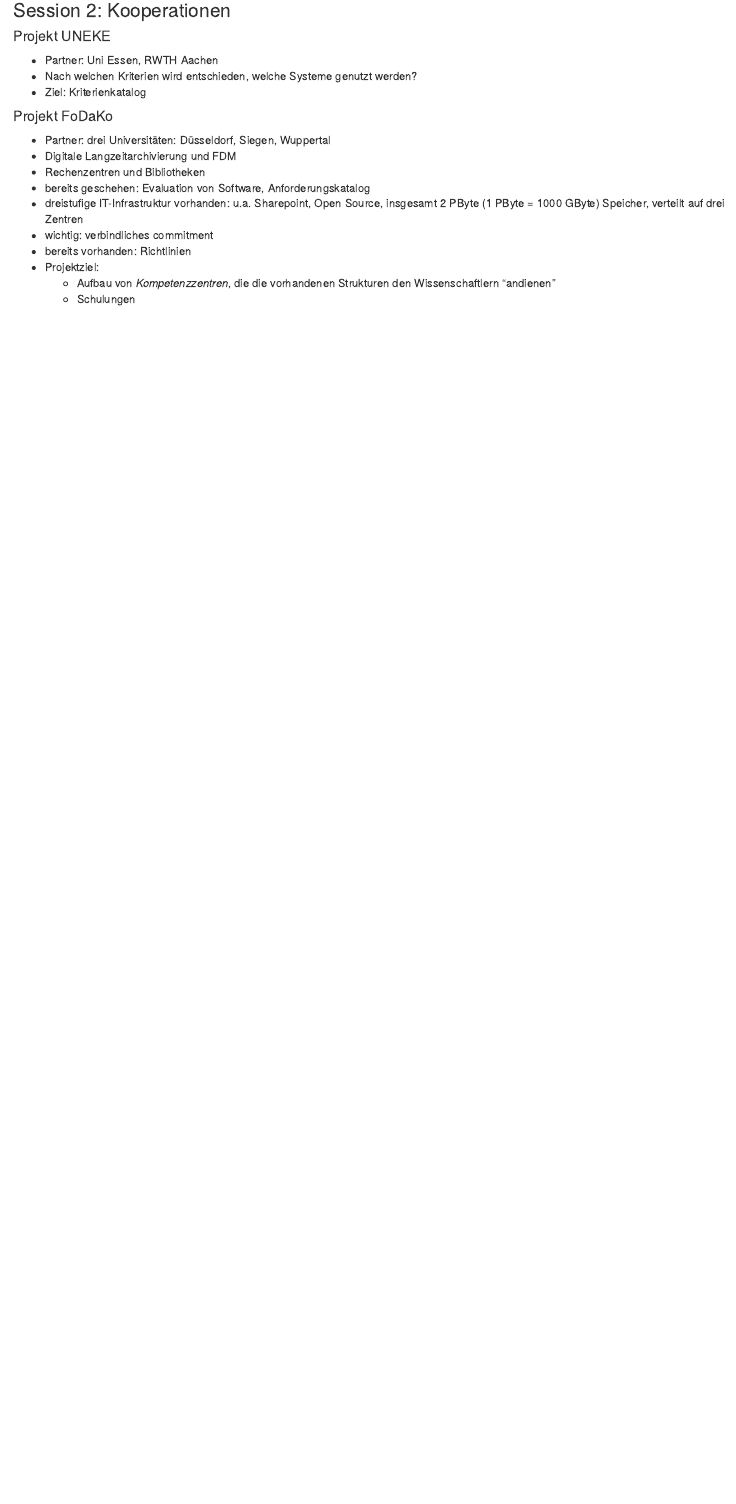
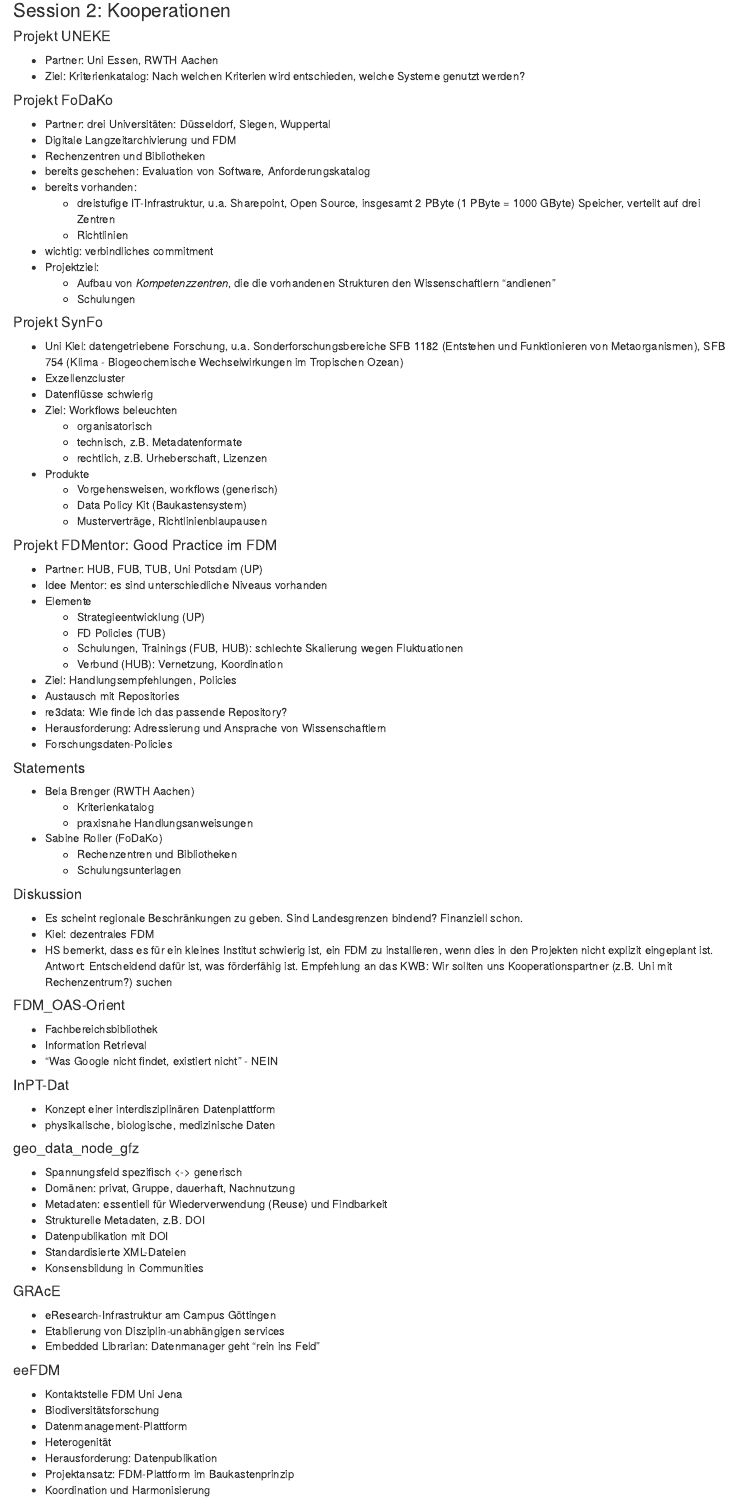
Before and after one commit to KWB-R/fakin.blog, an R Markdown document (content/post/2017-06-02-fdm-netzwerk.Rmd): the page in a window 1100 px wide, from 430 px down before the commit and from 460 px down after it, so that both start at the same text. Rendered offline with R 4.5, knitr and Pandoc, with nearby package versions.

Commit message:
add content

```diff
--- a/content/post/2017-06-02-fdm-netzwerk.Rmd
+++ b/content/post/2017-06-02-fdm-netzwerk.Rmd
@@ -35,8 +37,8 @@
 #### Projekt UNEKE
 
 - Partner: Uni Essen, RWTH Aachen
-- Nach welchen Kriterien wird entschieden, welche Systeme genutzt werden?
-- Ziel: Kriterienkatalog
+- Ziel: Kriterienkatalog: Nach welchen Kriterien wird entschieden, welche
+  Systeme genutzt werden?
 
 #### Projekt FoDaKo
 
@@ -44,11 +46,102 @@
 - Digitale Langzeitarchivierung und FDM
 - Rechenzentren und Bibliotheken
 - bereits geschehen: Evaluation von Software, Anforderungskatalog
-- dreistufige IT-Infrastruktur vorhanden: u.a. Sharepoint, Open Source,
-  insgesamt 2 PByte (1 PByte = 1000 GByte) Speicher, verteilt auf drei Zentren
+- bereits vorhanden:
+    + dreistufige IT-Infrastruktur, u.a. Sharepoint, Open Source,
+      insgesamt 2 PByte (1 PByte = 1000 GByte) Speicher, verteilt auf drei
+      Zentren
+    + Richtlinien
 - wichtig: verbindliches commitment
-- bereits vorhanden: Richtlinien
 - Projektziel:
-    * Aufbau von *Kompetenzzentren*, die die vorhandenen Strukturen
+    + Aufbau von *Kompetenzzentren*, die die vorhandenen Strukturen
       den Wissenschaftlern "andienen"
-    * Schulungen
+    + Schulungen
+
+#### Projekt SynFo
+
+- Uni Kiel: datengetriebene Forschung, u.a. Sonderforschungsbereiche SFB 1182
+  (Entstehen und Funktionieren von Metaorganismen), SFB 754 (Klima -
+  Biogeochemische Wechselwirkungen im Tropischen Ozean)
+- Exzellenzcluster
+- Datenflüsse schwierig
+- Ziel: Workflows beleuchten
+    + organisatorisch
+    + technisch, z.B. Metadatenformate
+    + rechtlich, z.B. Urheberschaft, Lizenzen
+- Produkte
+    + Vorgehensweisen, workflows (generisch)
+    + Data Policy Kit (Baukastensystem)
+    + Musterverträge, Richtlinienblaupausen
+
+#### Projekt FDMentor: Good Practice im FDM
+
+- Partner: HUB, FUB, TUB, Uni Potsdam (UP)
+- Idee Mentor: es sind unterschiedliche Niveaus vorhanden
+- Elemente
+    + Strategieentwicklung (UP)
+    + FD Policies (TUB)
+    + Schulungen, Trainings (FUB, HUB): schlechte Skalierung wegen Fluktuationen
+    + Verbund (HUB): Vernetzung, Koordination
+- Ziel: Handlungsempfehlungen, Policies
+- Austausch mit Repositories
+- re3data: Wie finde ich das passende Repository?
+- Herausforderung: Adressierung und Ansprache von Wissenschaftlern
+- Forschungsdaten-Policies
+
+#### Statements
+
+- Bela Brenger (RWTH Aachen)
+    + Kriterienkatalog
+    + praxisnahe Handlungsanweisungen
+
+- Sabine Roller (FoDaKo)
+    + Rechenzentren und Bibliotheken
+    + Schulungsunterlagen
+
+#### Diskussion
+
+- Es scheint regionale Beschränkungen zu geben. Sind Landesgrenzen bindend?
+  Finanziell schon.
+- Kiel: dezentrales FDM
+- HS bemerkt, dass es für ein kleines Institut schwierig ist, ein FDM zu
+  installieren, wenn dies in den Projekten nicht explizit eingeplant ist.
+  Antwort: Entscheidend dafür ist, was förderfähig ist. Empfehlung an das KWB:
+  Wir sollten uns Kooperationspartner (z.B. Uni mit Rechenzentrum?) suchen
+
+#### FDM_OAS-Orient
+
+- Fachbereichsbibliothek
+- Information Retrieval
+- "Was Google nicht findet, existiert nicht" - NEIN
+
+#### InPT-Dat
+
+- Konzept einer interdisziplinären Datenplattform
+- physikalische, biologische, medizinische Daten
+
+#### geo\_data\_node_gfz
+
+- Spannungsfeld spezifisch <-> generisch
+- Domänen: privat, Gruppe, dauerhaft, Nachnutzung
+- Metadaten: essentiell für Wiederverwendung (Reuse) und Findbarkeit
+- Strukturelle Metadaten, z.B. DOI
+- Datenpublikation mit DOI
+- Standardisierte XML-Dateien
+- Konsensbildung in Communities
+
+#### GRAcE
+
+- eResearch-Infrastruktur am Campus Göttingen
+- Etablierung von Disziplin-unabhängigen services
+- Embedded Librarian: Datenmanager geht "rein ins Feld"
+
+
+#### eeFDM
+
+- Kontaktstelle FDM Uni Jena
+- Biodiversitätsforschung
+- Datenmanagement-Plattform
+- Heterogenität
+- Herausforderung: Datenpublikation
+- Projektansatz: FDM-Plattform im Baukastenprinzip
+- Koordination und Harmonisierung
```
Also changed, not shown: content/post/2017-06-02-fdm-netzwerk.Rmd (2 more changed lines).
